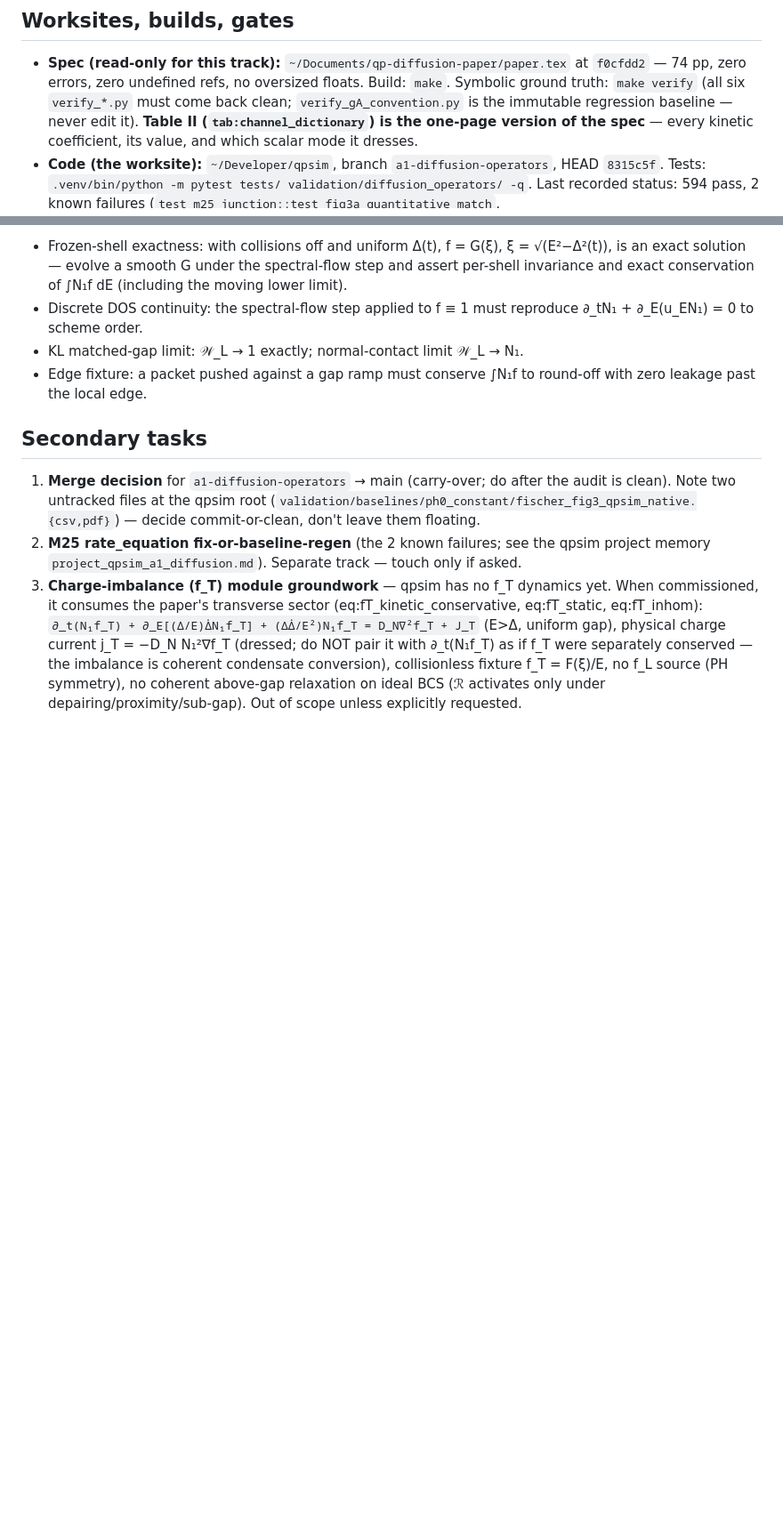
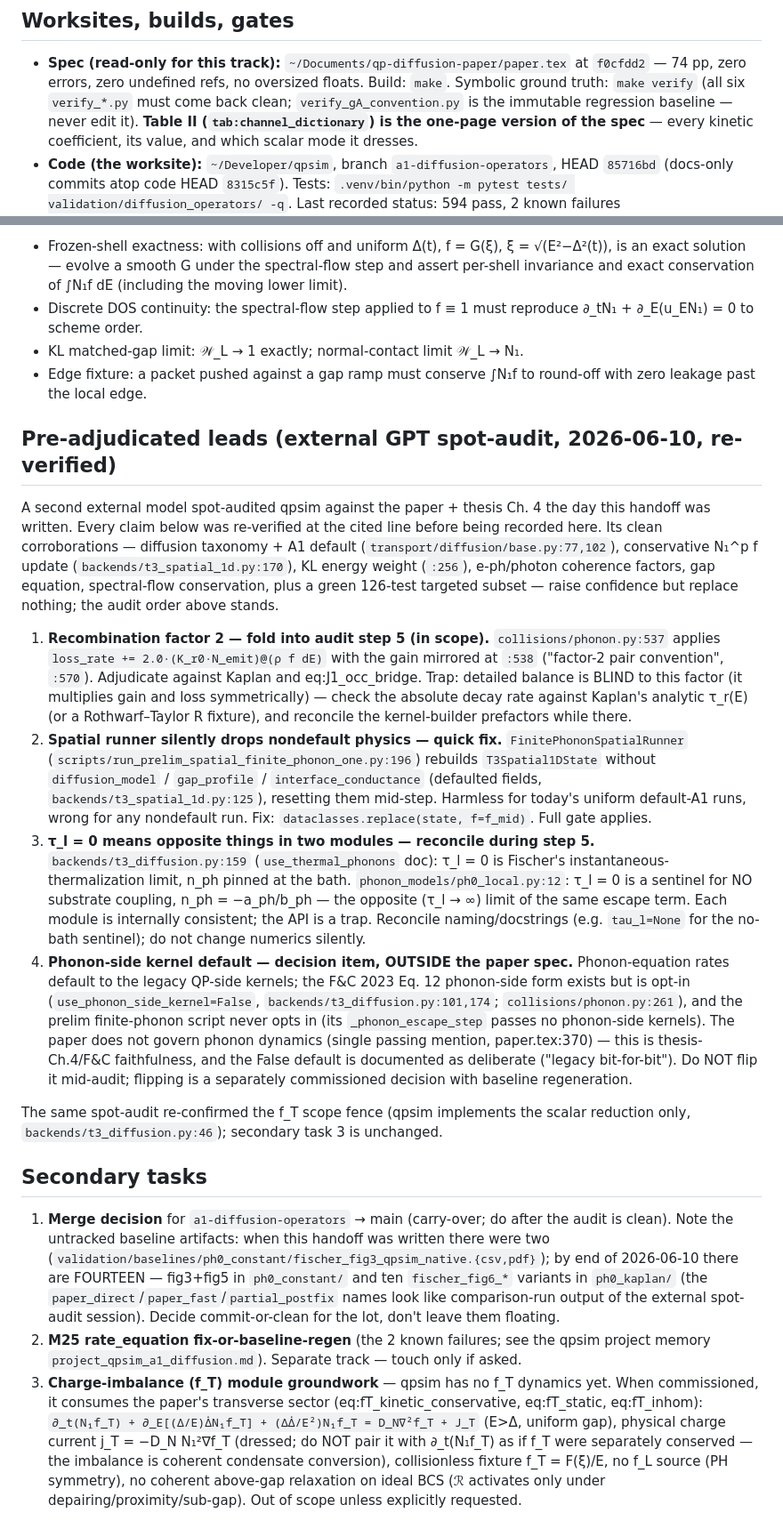
Before and after one commit to Soren-O/Quasiparticle-Physics-Simulation, a Markdown page: docs/HANDOFF-2026-06-10-qpsim-audit.md, 2 parts joined by grey strips. Shown at 89% size. Rendered like a GitHub page; blank space fills up the shorter version.

Commit message:
docs: fold adjudicated 2026-06-10 external spot-audit leads into audit handoff
Each claim re-verified at the cited line before recording: recombination
factor-2 (-> audit step 5, with the detailed-balance-blindness warning),
FinitePhononSpatialRunner state-reconstruction drop (quick fix via
dataclasses.replace), tau_l=0 semantic split between t3_diffusion and
ph0_local, phonon-side kernel default (out-of-paper-scope decision item).
Untracked baseline note updated 2 -> 14 files; HEAD pointer refreshed.

Co-Authored-By: Claude Fable 5 <noreply@anthropic.com>

```diff
--- a/docs/HANDOFF-2026-06-10-qpsim-audit.md
+++ b/docs/HANDOFF-2026-06-10-qpsim-audit.md
@@ -23,7 +23,7 @@ record is in the qp-diffusion-paper project's Claude memory
   one-page version of the spec** — every kinetic coefficient, its value, and
   which scalar mode it dresses.
 - **Code (the worksite):** `~/Developer/qpsim`, branch `a1-diffusion-operators`,
-  HEAD `8315c5f`. Tests: `.venv/bin/python -m pytest tests/
+  HEAD `85716bd` (docs-only commits atop code HEAD `8315c5f`). Tests: `.venv/bin/python -m pytest tests/
   validation/diffusion_operators/ -q`. Last recorded status: 594 pass, 2 known
   failures (`test_m25_junction::test_fig3a_quantitative_match`,
   `test_rate_equation::test_accept_lm_convergence...`) — the foundation's
@@ -111,12 +111,66 @@ unexploited):
 - Edge fixture: a packet pushed against a gap ramp must conserve ∫N₁f to
   round-off with zero leakage past the local edge.
 
+## Pre-adjudicated leads (external GPT spot-audit, 2026-06-10, re-verified)
+
+A second external model spot-audited qpsim against the paper + thesis Ch. 4
+the day this handoff was written. Every claim below was re-verified at the
+cited line before being recorded here. Its clean corroborations — diffusion
+taxonomy + A1 default (`transport/diffusion/base.py:77,102`), conservative
+N₁^p f update (`backends/t3_spatial_1d.py:170`), KL energy weight (`:256`),
+e-ph/photon coherence factors, gap equation, spectral-flow conservation, plus
+a green 126-test targeted subset — raise confidence but replace nothing; the
+audit order above stands.
+
+1. **Recombination factor 2 — fold into audit step 5 (in scope).**
+   `collisions/phonon.py:537` applies `loss_rate += 2.0·(K_r0·N_emit)@(ρ f dE)`
+   with the gain mirrored at `:538` ("factor-2 pair convention", `:570`).
+   Adjudicate against Kaplan and eq:J1_occ_bridge. Trap: detailed balance is
+   BLIND to this factor (it multiplies gain and loss symmetrically) — check
+   the absolute decay rate against Kaplan's analytic τ_r(E) (or a
+   Rothwarf–Taylor R fixture), and reconcile the kernel-builder prefactors
+   while there.
+2. **Spatial runner silently drops nondefault physics — quick fix.**
+   `FinitePhononSpatialRunner` (`scripts/run_prelim_spatial_finite_phonon_one.py:196`)
+   rebuilds `T3Spatial1DState` without `diffusion_model` / `gap_profile` /
+   `interface_conductance` (defaulted fields, `backends/t3_spatial_1d.py:125`),
+   resetting them mid-step. Harmless for today's uniform default-A1 runs,
+   wrong for any nondefault run. Fix: `dataclasses.replace(state, f=f_mid)`.
+   Full gate applies.
+3. **τ_l = 0 means opposite things in two modules — reconcile during step 5.**
+   `backends/t3_diffusion.py:159` (`use_thermal_phonons` doc): τ_l = 0 is
+   Fischer's instantaneous-thermalization limit, n_ph pinned at the bath.
+   `phonon_models/ph0_local.py:12`: τ_l = 0 is a sentinel for NO substrate
+   coupling, n_ph = −a_ph/b_ph — the opposite (τ_l → ∞) limit of the same
+   escape term. Each module is internally consistent; the API is a trap.
+   Reconcile naming/docstrings (e.g. `tau_l=None` for the no-bath sentinel);
+   do not change numerics silently.
+4. **Phonon-side kernel default — decision item, OUTSIDE the paper spec.**
+   Phonon-equation rates default to the legacy QP-side kernels; the F&C 2023
+   Eq. 12 phonon-side form exists but is opt-in (`use_phonon_side_kernel=False`,
+   `backends/t3_diffusion.py:101,174`; `collisions/phonon.py:261`), and the
+   prelim finite-phonon script never opts in (its `_phonon_escape_step` passes
+   no phonon-side kernels). The paper does not govern phonon dynamics (single
+   passing mention, paper.tex:370) — this is thesis-Ch.4/F&C faithfulness, and
+   the False default is documented as deliberate ("legacy bit-for-bit").
+   Do NOT flip it mid-audit; flipping is a separately commissioned decision
+   with baseline regeneration.
+
+The same spot-audit re-confirmed the f_T scope fence (qpsim implements the
+scalar reduction only, `backends/t3_diffusion.py:46`); secondary task 3 is
+unchanged.
+
 ## Secondary tasks
 
 1. **Merge decision** for `a1-diffusion-operators` → main (carry-over; do after
-   the audit is clean). Note two untracked files at the qpsim root
-   (`validation/baselines/ph0_constant/fischer_fig3_qpsim_native.{csv,pdf}`) —
-   decide commit-or-clean, don't leave them floating.
+   the audit is clean). Note the untracked baseline artifacts: when this
+   handoff was written there were two
+   (`validation/baselines/ph0_constant/fischer_fig3_qpsim_native.{csv,pdf}`);
+   by end of 2026-06-10 there are FOURTEEN — fig3+fig5 in `ph0_constant/` and
+   ten `fischer_fig6_*` variants in `ph0_kaplan/` (the
+   `paper_direct`/`paper_fast`/`partial_postfix` names look like
+   comparison-run output of the external spot-audit session). Decide
+   commit-or-clean for the lot, don't leave them floating.
 2. **M25 rate_equation fix-or-baseline-regen** (the 2 known failures; see the
    qpsim project memory `project_qpsim_a1_diffusion.md`). Separate track —
    touch only if asked.
```
